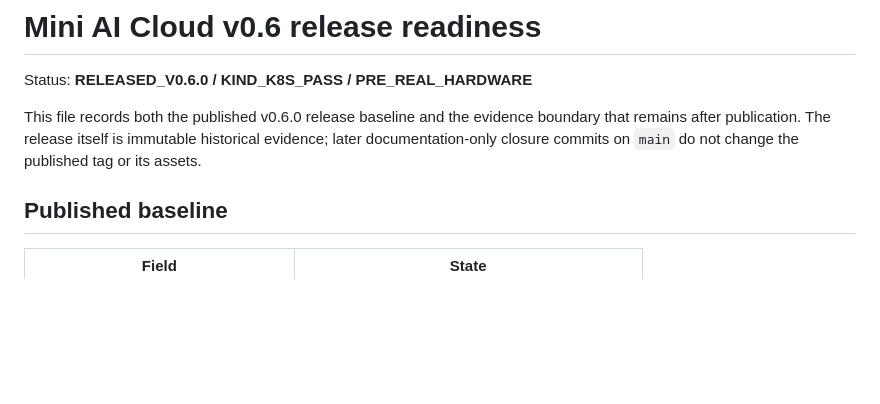
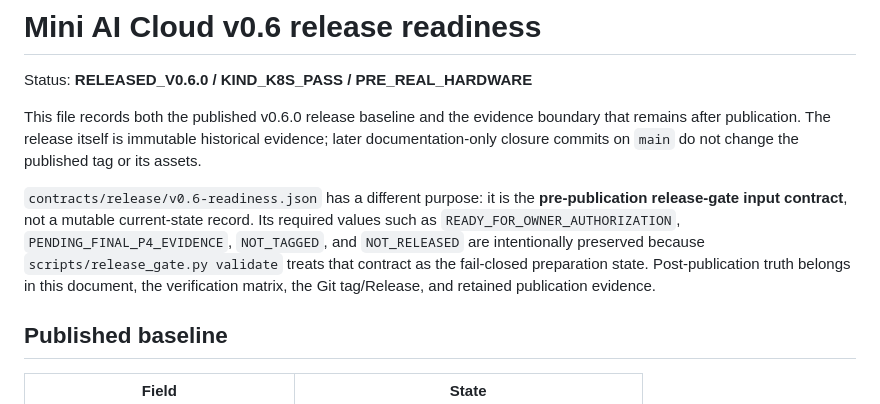
Before and after one commit to shouchengzhuang-cmyk/Mini-AI-Cloud, a Markdown page: docs/v0.6-release-readiness.md, the part around the change. Drawn GitHub-style; blank space fills up the shorter version.

Commit message:
docs: explain pre-publication readiness contract

```diff
--- a/docs/v0.6-release-readiness.md
+++ b/docs/v0.6-release-readiness.md
@@ -3,6 +3,8 @@
 Status: **RELEASED_V0.6.0 / KIND_K8S_PASS / PRE_REAL_HARDWARE**
 
 This file records both the published v0.6.0 release baseline and the evidence boundary that remains after publication. The release itself is immutable historical evidence; later documentation-only closure commits on `main` do not change the published tag or its assets.
+
+`contracts/release/v0.6-readiness.json` has a different purpose: it is the **pre-publication release-gate input contract**, not a mutable current-state record. Its required values such as `READY_FOR_OWNER_AUTHORIZATION`, `PENDING_FINAL_P4_EVIDENCE`, `NOT_TAGGED`, and `NOT_RELEASED` are intentionally preserved because `scripts/release_gate.py validate` treats that contract as the fail-closed preparation state. Post-publication truth belongs in this document, the verification matrix, the Git tag/Release, and retained publication evidence.
 
 ## Published baseline
 
```
